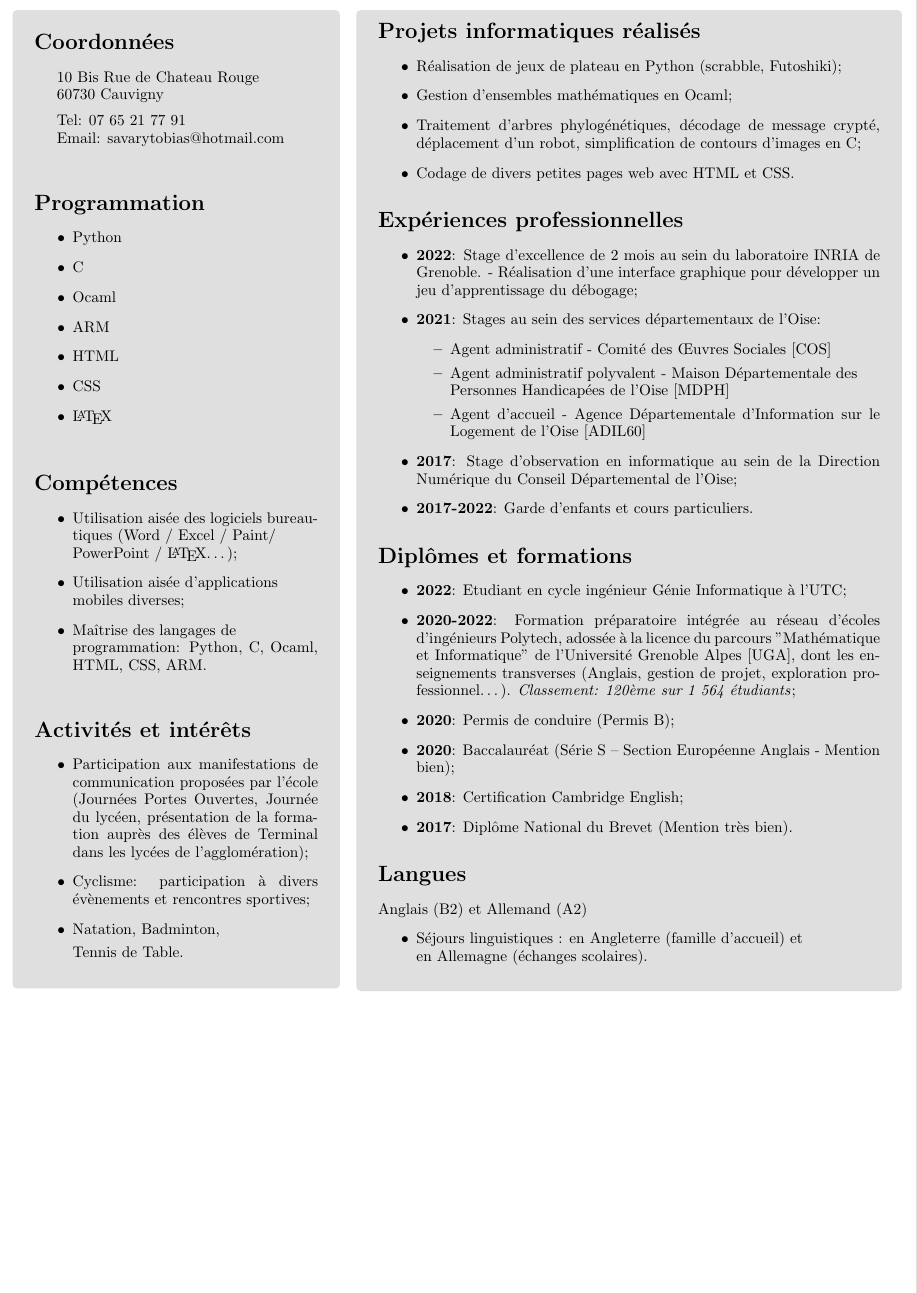
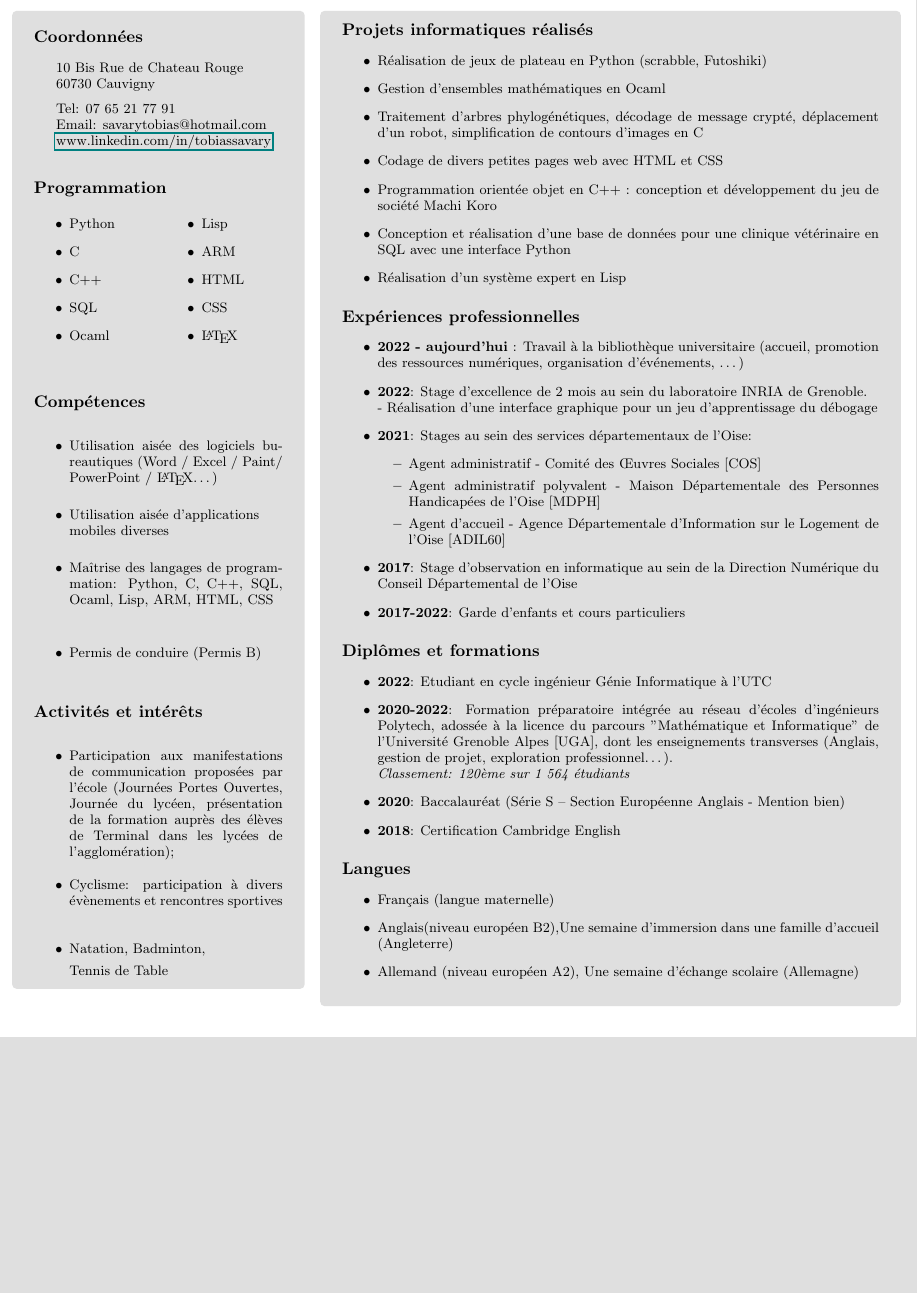
Before and after one commit to TobiasInfo/CV_Latex, a LaTeX CV (CV_latex_fr/CV.tex): part of page 2 of 2 before the commit and part of the page after it, cut so that both start at the same text, the shorter picture padded with empty space. Compiled offline with pdfLaTeX.

Commit message:
CV a jour en attente de correction

```diff
--- a/CV_latex_fr/CV.tex
+++ b/CV_latex_fr/CV.tex
@@ -1,7 +1,7 @@
 % CV.tex
 % !TEX TS-program = pdflatex
 % !TEX encoding = UTF-8 Unicode
-\documentclass[10pt, oneside, a4paper, titlepage]{article}
+\documentclass[9pt, oneside, a4paper, titlepage]{extarticle}
 
 \usepackage[most]{tcolorbox}
 \usepackage{tikz}
@@ -9,6 +9,8 @@
 \usepackage[]{geometry}
 \usepackage{booktabs}
 \usepackage{setspace}
+\usepackage{multicol}
+\usepackage{hyperref}
 \geometry{
     a4paper,
     left=0.1cm,
@@ -72,91 +77,109 @@
                 Tel: 07 65 21 77 91\\
                 \hspace*{0.4cm}
                 Email: savarytobias@hotmail.com\\
+                \hspace*{0.4cm}
+                \href{www.linkedin.com/in/tobiassavary}{www.linkedin.com/in/tobiassavary}
+                \vspace*{0.2cm}
 
                 \section*{Programmation}
+                \begin{multicols}{2}
                     \begin{itemize}
                         \item Python
                         \item C
+                        \item C++
+                        \item SQL
                         \item Ocaml
+                        \columnbreak
+                        \item Lisp
                         \item ARM
                         \item HTML
                         \item CSS
                         \item \LaTeX
                     \end{itemize}
-                \vspace*{1mm}
+                    \end{multicols}
+                    \vspace*{0.2cm}
                 \section*{Compétences}
 
                 \begin{itemize}
-                    \item Utilisation aisée des logiciels bureautiques (Word / Excel / Paint/ \\PowerPoint / \LaTeX \ldots);
-
-                    \item Utilisation aisée d’applications \\mobiles diverses;
-
-                    \item Maîtrise des langages de \\programmation: Python, C, Ocaml, HTML, CSS, ARM. \\
+                    \vspace*{0.3cm}
+                    \item Utilisation aisée des logiciels bureautiques (Word / Excel / Paint/ \\PowerPoint / \LaTeX \ldots)
+                    \vspace*{0.2cm}
+                    \item Utilisation aisée d’applications \\mobiles diverses
+                    \vspace*{0.2cm}
+                    \item Maîtrise des langages de programmation: Python, C, C++, SQL, Ocaml, Lisp, ARM, HTML, CSS\\
+                    \vspace*{0.2cm}
+                    \item Permis de conduire (Permis B)
                 \end{itemize}
 
 
-
+                \vspace*{0.2cm}
                 \section*{Activités et intérêts}
 
                 \begin{itemize}
+                    \vspace*{0.3cm}
                     \item Participation aux manifestations de communication proposées par l’école (Journées Portes Ouvertes, Journée du lycéen, présentation de la formation auprès des élèves de Terminal dans les lycées de l’agglomération);
-
-                    \item Cyclisme: participation à divers évènements et rencontres sportives;
-
+                    \vspace*{0.1cm}
+                    \item Cyclisme: participation à divers évènements et rencontres sportives
+                    \vspace*{0.1cm}
                     \item Natation, Badminton,
 
-                    Tennis de Table. \\
+                    Tennis de Table
+
                 \end{itemize}
 
             \end{tcolorbox}
         \end{spacing}
         \end{minipage}
         \hspace*{0.4mm}
-        \begin{minipage}[t]{12cm}
+        \begin{minipage}[t]{12.8cm}
             \vspace*{-0.5cm}
             \begin{tcolorbox}[grow to right by = 0.6cm, colback = gray!25, colframe = white]
                 \section*{Projets informatiques réalisés}
                 \begin{itemize}
-                    \item Réalisation de jeux de plateau en Python (scrabble, Futoshiki);
-                    \item Gestion d’ensembles mathématiques en Ocaml;
-                    \item Traitement d’arbres phylogénétiques, décodage de message crypté, déplacement d’un robot, simplification de contours d’images en C;
-                    \item Codage de divers petites pages web avec HTML et CSS.
+                    \item Réalisation de jeux de plateau en Python (scrabble, Futoshiki)
+                    \item Gestion d’ensembles mathématiques en Ocaml
+                    \item Traitement d’arbres phylogénétiques, décodage de message crypté, déplacement d’un robot, simplification de contours d’images en C
+                    \item Codage de divers petites pages web avec HTML et CSS
+                    \item Programmation orientée objet en C++ : conception et développement du jeu de société Machi Koro
 
+                    \item Conception et réalisation d'une base de données pour une clinique vétérinaire en SQL avec une interface Python
+
+                    \item Réalisation d'un système expert en Lisp
                 \end{itemize}
 
                 \section*{Expériences professionnelles}
                 \begin{itemize}
+                    \item \textbf{2022 - aujourd'hui }: Travail à la bibliothèque universitaire (accueil, promotion des ressources numériques, organisation d'événements, \ldots)
                     \item \textbf{2022}: Stage d'excellence de 2 mois au sein du laboratoire INRIA
-                    de Grenoble. - Réalisation d'une
-                    interface graphique pour développer un jeu d'apprentissage
-                    du débogage;
+                    de Grenoble. \\   - Réalisation d'une
+                    interface graphique pour un jeu d'apprentissage
+                    du débogage
                     \item \textbf{2021}: Stages au sein des services départementaux de l’Oise:
                     \begin{itemize}
                         \item Agent administratif - Comité des Œuvres Sociales [COS]
-                        \item Agent administratif polyvalent - Maison Départementale des \\Personnes Handicapées de l’Oise [MDPH]
+                        \item Agent administratif polyvalent - Maison Départementale des Personnes Handicapées de l’Oise [MDPH]
                         \item Agent d’accueil - Agence Départementale d’Information sur le Logement de l’Oise [ADIL60]
 
                     \end{itemize}
-                    \item \textbf{2017}: Stage d’observation en informatique au sein de la Direction Numérique du Conseil Départemental de l'Oise;
+                    \item \textbf{2017}: Stage d’observation en informatique au sein de la Direction Numérique du Conseil Départemental de l'Oise
 
-                    \item \textbf{2017-2022}: Garde d’enfants et cours particuliers.
+                    \item \textbf{2017-2022}: Garde d’enfants et cours particuliers
                 \end{itemize}
 
                 \section*{Diplômes et formations }
                 \begin{itemize}
-                    \item \textbf{2022}: Etudiant en cycle ingénieur Génie Informatique à l'UTC;
-                    \item \textbf{2020-2022}: Formation préparatoire intégrée au réseau d’écoles d’ingénieurs Polytech, adossée à la licence du parcours "Mathématique et Informatique" de l’Université Grenoble Alpes [UGA], dont les enseignements transverses (Anglais, gestion de projet, exploration professionnel\ldots). \emph{Classement: 120ème sur 1 564 étudiants};
-                    \item \textbf{2020}: Permis de conduire (Permis B);
-
-                    \item \textbf{2020}: Baccalauréat (Série S – Section Européenne Anglais - Mention bien);
-                    \item \textbf{2018}: Certification Cambridge English;
-                    \item \textbf{2017}: Diplôme National du Brevet (Mention très bien).
+                    \item \textbf{2022}: Etudiant en cycle ingénieur Génie Informatique à l'UTC
+                    \item \textbf{2020-2022}: Formation préparatoire intégrée au réseau d’écoles d’ingénieurs Polytech, adossée à la licence du parcours "Mathématique et Informatique" de l’Université Grenoble Alpes [UGA], dont les enseignements transverses (Anglais, gestion de projet, exploration professionnel\ldots).\\\emph{Classement: 120ème sur 1 564 étudiants}
+                    \item \textbf{2020}: Baccalauréat (Série S – Section Européenne Anglais - Mention bien)
+                    \item \textbf{2018}: Certification Cambridge English
+                   % \item \textbf{2017}: Diplôme National du Brevet (Mention très bien)
                 \end{itemize}
 
                     \section*{Langues}
-                    Anglais (B2) et Allemand (A2)
                     \begin{itemize}
-                        \item Séjours linguistiques : en Angleterre (famille d’accueil) et \\en Allemagne (échanges scolaires).
+                        \item Français (langue maternelle)
+                        \item Anglais(niveau européen B2),Une semaine d'immersion dans une famille d'accueil (Angleterre)
+                        \item Allemand (niveau européen A2), Une semaine d'échange scolaire (Allemagne)
                     \end{itemize}
                     \vspace*{0.1mm}
             \end{tcolorbox}
```
Also changed, not shown: CV_latex/CV.tex (+3 -2 lines), CV_latex/CV.pdf, CV_latex_fr/CV.pdf, CV_latex_fr/img/PhotoCV.png (added), CV_latex_fr/CV.tex (9 more changed lines), 9 other files. Lines whose indentation alone changed are shown as unchanged.
